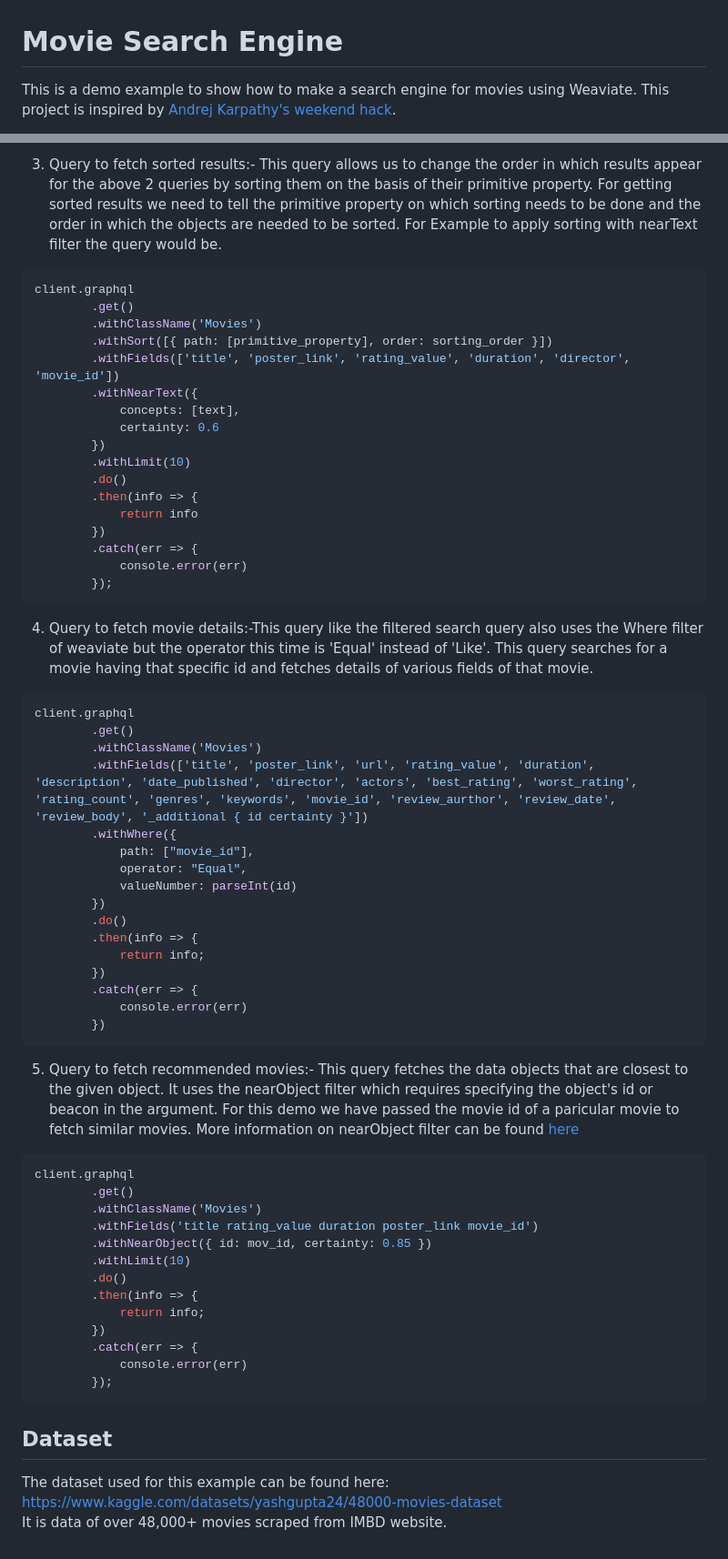
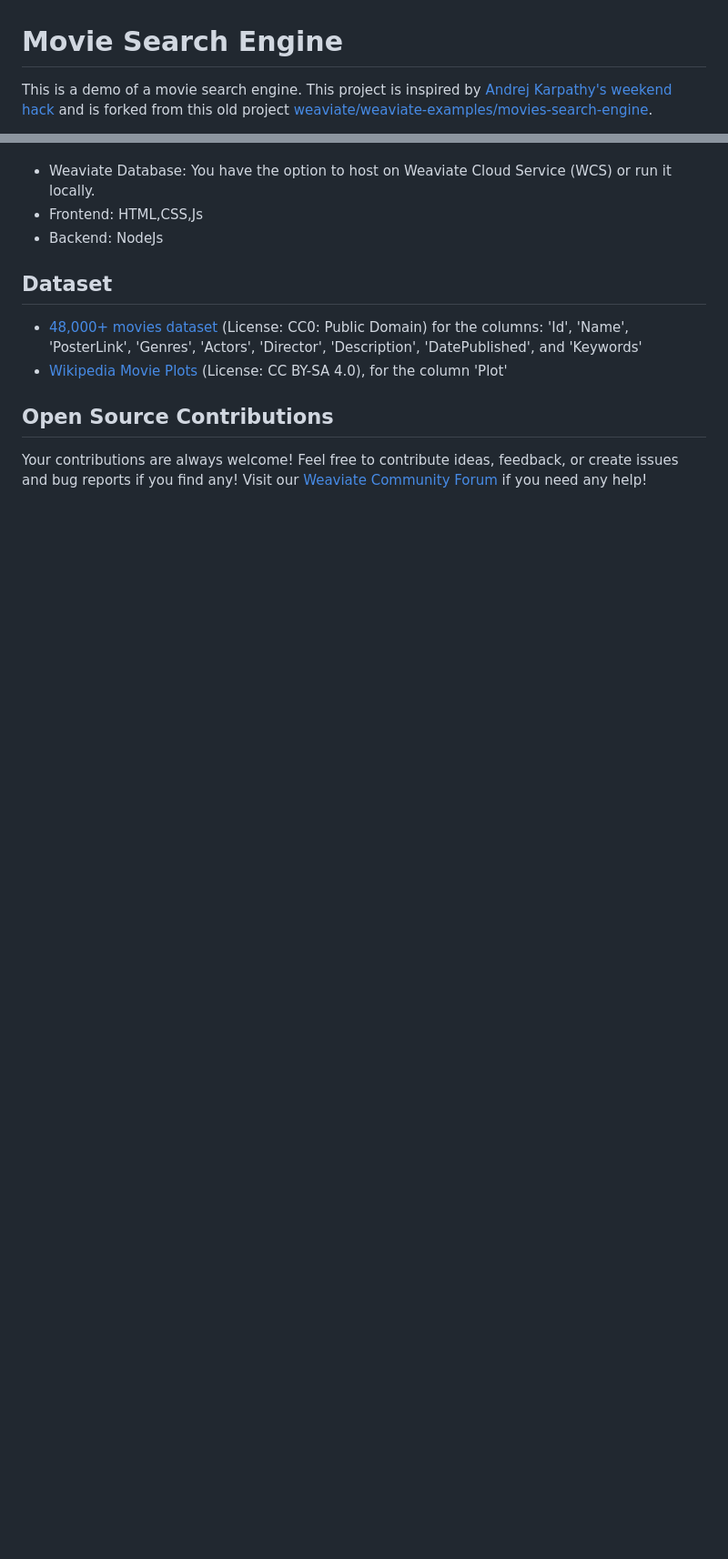
Before and after one commit to weaviate-tutorials/awesome-moviate, a Markdown page: README.md, 2 parts joined by grey strips. Shown: that part at 91% size. Rendered like a GitHub page; blank space fills up the shorter version.

````diff
--- a/README.md
+++ b/README.md
@@ -1,4 +1,4 @@
 # Movie Search Engine
 
-This is a demo example to show how to make a search engine for movies using Weaviate. This project is inspired by [Andrej Karpathy's weekend hack](https://twitter.com/karpathy/status/1647372603907280896).
+This is a demo of a movie search engine. This project is inspired by [Andrej Karpathy's weekend hack](https://twitter.com/karpathy/status/1647372603907280896) and is forked from this old project [weaviate/weaviate-examples/movies-search-engine](https://github.com/weaviate/weaviate-examples/tree/main/movies-search-engine).
 
@@ -122,62 +54,13 @@ client.graphql
 
-3. Query to fetch sorted results:- This query allows us to change the order in which results appear for the above 2 queries by sorting them on the basis of their primitive property. For getting sorted results we need to tell the primitive property on which sorting needs to be done and the order in which the objects are needed to be sorted. For Example to apply sorting with nearText filter the query would be.
-```js
-client.graphql
-        .get()
-        .withClassName('Movies')
-        .withSort([{ path: [primitive_property], order: sorting_order }])
-        .withFields(['title', 'poster_link', 'rating_value', 'duration', 'director', 'movie_id'])
-        .withNearText({
-            concepts: [text],
-            certainty: 0.6
-        })
-        .withLimit(10)
-        .do()
-        .then(info => {
-            return info
-        })
-        .catch(err => {
-            console.error(err)
-        });
-```
-
-4. Query to fetch movie details:-This query like the filtered search query also uses the Where filter of weaviate but the operator this time is 'Equal' instead of 'Like'. This query searches for a movie having that specific id and fetches details of various fields of that movie.
-```js
-client.graphql
-        .get()
-        .withClassName('Movies')
-        .withFields(['title', 'poster_link', 'url', 'rating_value', 'duration', 'description', 'date_published', 'director', 'actors', 'best_rating', 'worst_rating', 'rating_count', 'genres', 'keywords', 'movie_id', 'review_aurthor', 'review_date', 'review_body', '_additional { id certainty }'])
-        .withWhere({
-            path: ["movie_id"],
-            operator: "Equal",
-            valueNumber: parseInt(id)
-        })
-        .do()
-        .then(info => {
-            return info;
-        })
-        .catch(err => {
-            console.error(err)
-        })
-```
-
-5. Query to fetch recommended movies:- This query fetches the data objects that are closest to the given object. It uses the nearObject filter which requires specifying the object's id or beacon in the argument. For this demo we have passed the movie id of a paricular movie to fetch similar movies. More information on nearObject filter can be found [here](https://weaviate.io/developers/weaviate/current/graphql-references/filters.html#nearobject-vector-search-argument)
-```js
-client.graphql
-        .get()
-        .withClassName('Movies')
-        .withFields('title rating_value duration poster_link movie_id')
-        .withNearObject({ id: mov_id, certainty: 0.85 })
-        .withLimit(10)
-        .do()
-        .then(info => {
-            return info;
-        })
-        .catch(err => {
-            console.error(err)
-        });
-```
+- Weaviate Database: You have the option to host on Weaviate Cloud Service (WCS) or run it locally.
+- Frontend: HTML,CSS,Js
+- Backend: NodeJs
 
 ## Dataset
-The dataset used for this example can be found here: https://www.kaggle.com/datasets/yashgupta24/48000-movies-dataset \
-It is data of over 48,000+ movies scraped from IMBD website.
+
+* [48,000+ movies dataset](https://www.kaggle.com/datasets/yashgupta24/48000-movies-dataset) (License: CC0: Public Domain) for the columns: 'Id', 'Name', 'PosterLink', 'Genres', 'Actors', 'Director', 'Description', 'DatePublished', and 'Keywords'
+* [Wikipedia Movie Plots](https://www.kaggle.com/datasets/jrobischon/wikipedia-movie-plots) (License: CC BY-SA 4.0), for the column 'Plot'
+
+## Open Source Contributions
+
+Your contributions are always welcome! Feel free to contribute ideas, feedback, or create issues and bug reports if you find any! Visit our [Weaviate Community Forum](https://forum.weaviate.io/) if you need any help!
````
Also changed, not shown: other parts of README.md (+11 -79 lines).
